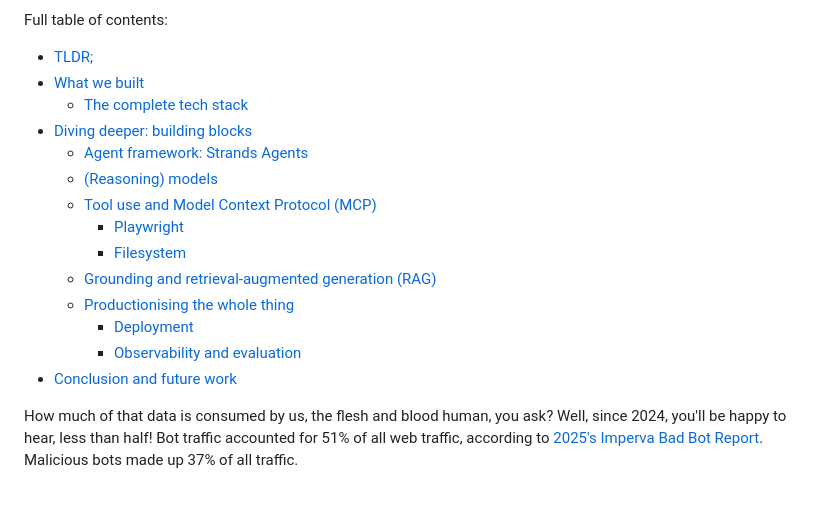
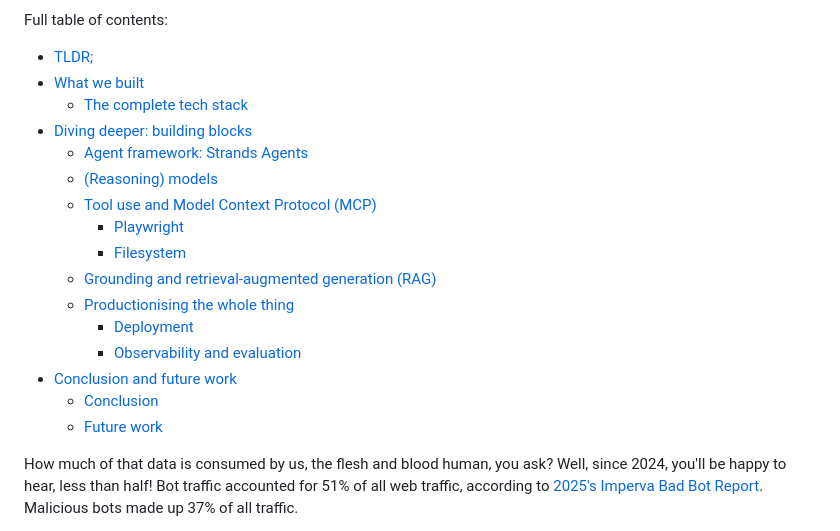
Before and after one commit to matthiasa4/matthiasa4.github.io, a Markdown page: src/posts/2025-08-14-aws-bedrock-browser-agent.md, the part around the change printed below. GitHub-like rendering; blank space fills up the shorter version.

Commit message:
Fix TOCs

```diff
--- a/src/posts/2025-08-14-aws-bedrock-browser-agent.md
+++ b/src/posts/2025-08-14-aws-bedrock-browser-agent.md
@@ -17,13 +17,15 @@ Full table of contents:
   - [Agent framework: Strands Agents](#agent-framework-strands-agents)
-  - [(Reasoning) models](#reasoning-models)
-  - [Tool use and Model Context Protocol (MCP)](#tool-use-and-model-context-protocol-mcp)
-    - [Playwright](#playwright)
+  - [(Reasoning) models](#(reasoning)-models-🧠)
+  - [Tool use and Model Context Protocol (MCP)](#tool-use-and-model-context-protocol-(mcp)-🛠️)
+    - [Playwright](#playwright-�)
     - [Filesystem](#filesystem)
-  - [Grounding and retrieval-augmented generation (RAG)](#grounding-and-retrieval-augmented-generation-rag)
-  - [Productionising the whole thing](#productionising-the-whole-thing)
+  - [Grounding and retrieval-augmented generation (RAG)](#grounding-and-retrieval-augmented-generation-(rag)-📚)
+  - [Productionising the whole thing](#productionising-the-whole-thing-🚀)
     - [Deployment](#deployment)
-    - [Observability and evaluation](#observability-and-evaluation)
-- [Conclusion and future work](#conclusion-and-future-work)
+    - [Observability and evaluation](#observability-and-evaluation-📊)
+- [Conclusion and future work](#conclusion-and-future-work-🎬)
+  - [Conclusion](#conclusion)
+  - [Future work](#future-work)
 
 How much of that data is consumed by us, the flesh and blood human, you ask? Well, since 2024, you'll be happy to hear, less than half! Bot traffic accounted for 51% of all web traffic, according to [2025's Imperva Bad Bot Report](https://www.thalesgroup.com/en/worldwide/defence-and-security/press_release/artificial-intelligence-fuels-rise-hard-detect-bots). Malicious bots made up 37% of all traffic.
 
```
Also changed, not shown: other parts of src/posts/2025-08-14-aws-bedrock-browser-agent.md (+2 -2 lines), src/posts/2025-07-20-adk.md (+3 -3 lines).
